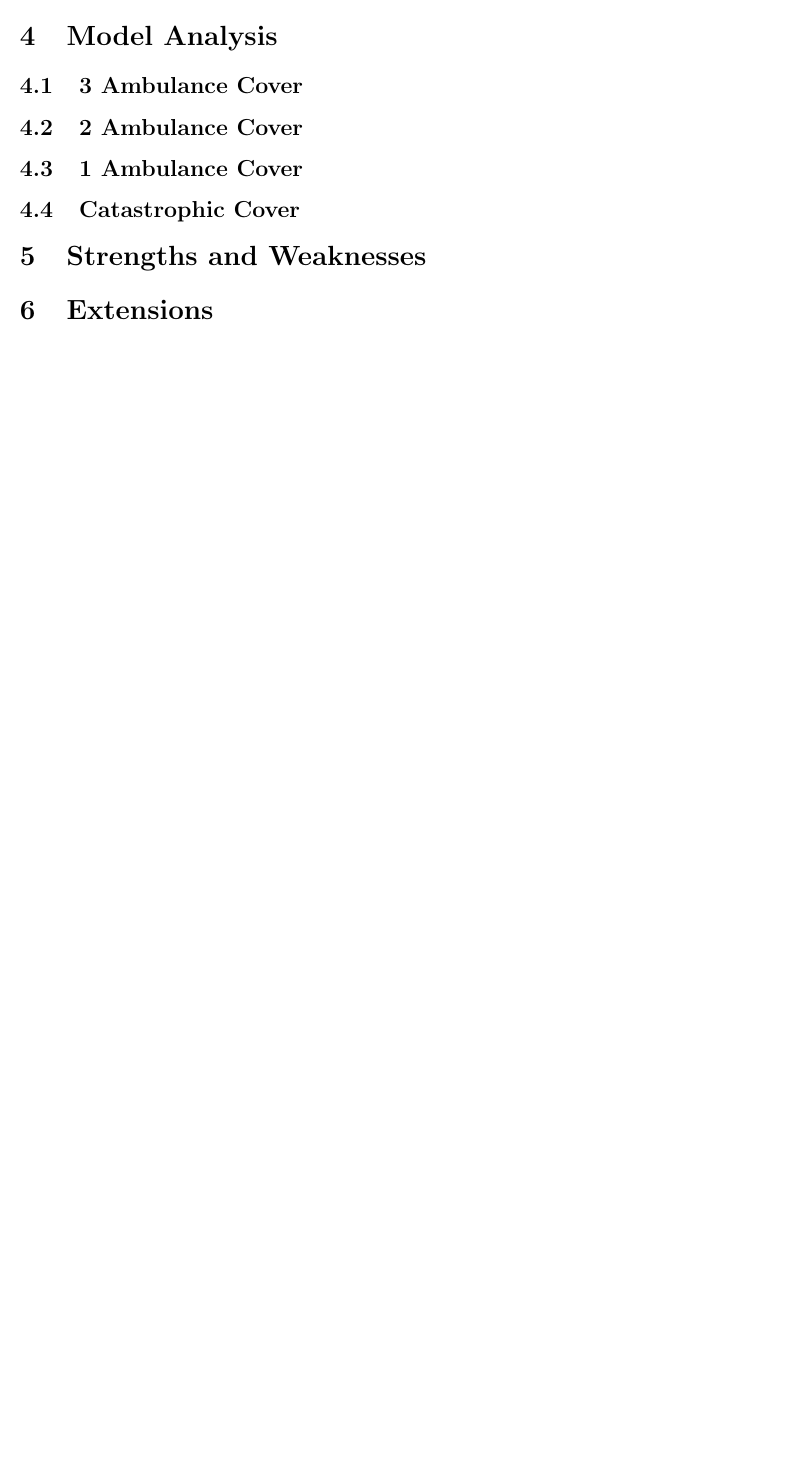
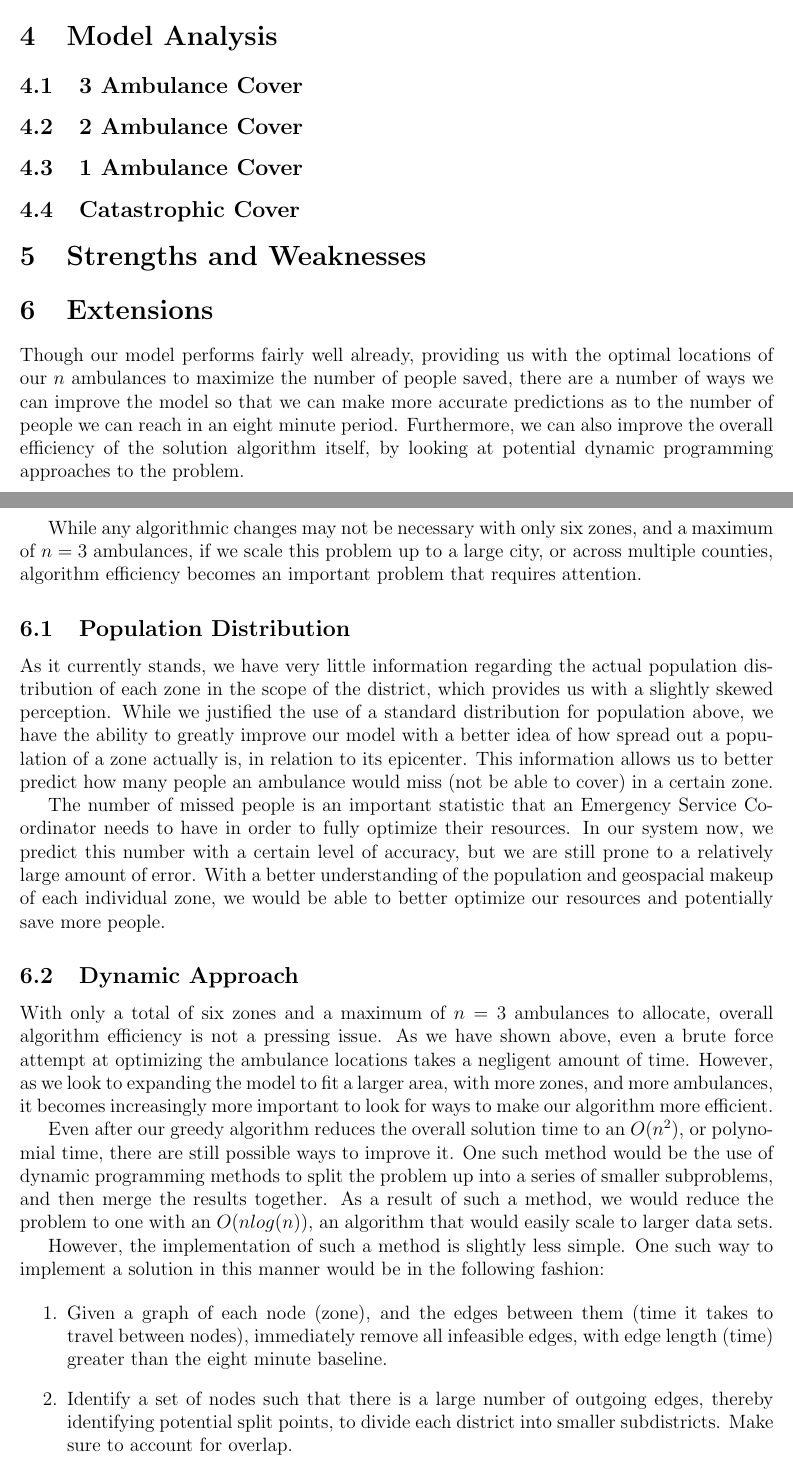
Before and after one commit to siddk/himcm-2013, a LaTeX document (LaTeX/paper.tex): part of page 3 of 3 before the commit and two parts of pages 2 and 3 of 4 after it, the two joined at a grey line, cut so that both start at the same text, the shorter picture padded with empty space. Compiled offline with pdfLaTeX.

Commit message:
Adding to extensions section

```diff
--- a/LaTeX/paper.tex
+++ b/LaTeX/paper.tex
@@ -63,6 +63,33 @@ Then, consider a scenario in which a large scale disaster affects a single locat
 \section{Strengths and Weaknesses}
 
 \section{Extensions}
+Though our model performs fairly well already, providing us with the optimal locations of our $n$ ambulances to maximize the number of people saved, there are a number of ways we can improve the model so that we can make more accurate predictions as to the number of people we can reach in an eight minute period. Furthermore, we can also improve the overall efficiency of the solution algorithm itself, by looking at potential dynamic programming approaches to the problem.
+
+While any algorithmic changes may not be necessary with only six zones, and a maximum of $n = 3$ ambulances, if we scale this problem up to a large city, or across multiple counties, algorithm efficiency becomes an important problem that requires attention.
+
+\subsection{Population Distribution}
+As it currently stands, we have very little information regarding the actual population distribution of each zone in the scope of the district, which provides us with a slightly skewed perception. While we justified the use of a standard distribution for population above, we have the ability to greatly improve our model with a better idea of how spread out a population of a zone actually is, in relation to its epicenter. This information allows us to better predict how many people an ambulance would miss (not be able to cover) in a certain zone.
+
+The number of missed people is an important statistic that an Emergency Service Coordinator needs to have in order to fully optimize their resources. In our system now, we predict this number with a certain level of accuracy, but we are still prone to a relatively large amount of error. With a better understanding of the population and geospacial makeup of each individual zone, we would be able to better optimize our resources and potentially save more people.
+
+\subsection{Dynamic Approach}
+With only a total of six zones and a maximum of $n = 3$ ambulances to allocate, overall algorithm efficiency is not a pressing issue. As we have shown above, even a brute force attempt at optimizing the ambulance locations takes a negligent amount of time. However, as we look to expanding the model to fit a larger area, with more zones, and more ambulances, it becomes increasingly more important to look for ways to make our algorithm more efficient.
+
+Even after our greedy algorithm reduces the overall solution time to an $O(n^2)$, or polynomial time, there are still possible ways to improve it. One such method would be the use of dynamic programming methods to split the problem up into a series of smaller subproblems, and then merge the results together. As a result of such a method, we would reduce the problem to one with an $O(nlog(n))$, an algorithm that would easily scale to larger data sets.
+
+However, the implementation of such a method is slightly less simple. One such way to implement a solution in this manner would be in the following fashion:
+
+\begin{enumerate}
+\item Given a graph of each node (zone), and the edges between them (time it takes to travel between nodes), immediately remove all infeasible edges, with edge length (time) greater than the eight minute baseline.
+
+\item Identify a set of nodes such that there is a large number of outgoing edges, thereby identifying potential split points, to divide each district into smaller subdistricts. Make sure to account for overlap.
+
+\item Allocate $n$ ambulances across each subdistrict. If there are fewer ambulances than are necessary to cover the entire district, weight each subdistrict by population size (save more people per ambulance)
+
+\item Solve each subdistrict for the optimal ambulance location, thereby finding a solution for the set as a whole
+\end{enumerate}
+
+While we are not guaranteed to find the optimal solution to ambulance location, we will be provided with a relatively good one, in a short amount of time. There are tradeoffs to using such a model, but especially at a large scale, this methodology is realistically the one an Emergency Service Coordinator would use.
 
 \section{Non-Technical Memo}
 
```
Also changed, not shown: LaTeX/paper.pdf, 1 other file.
